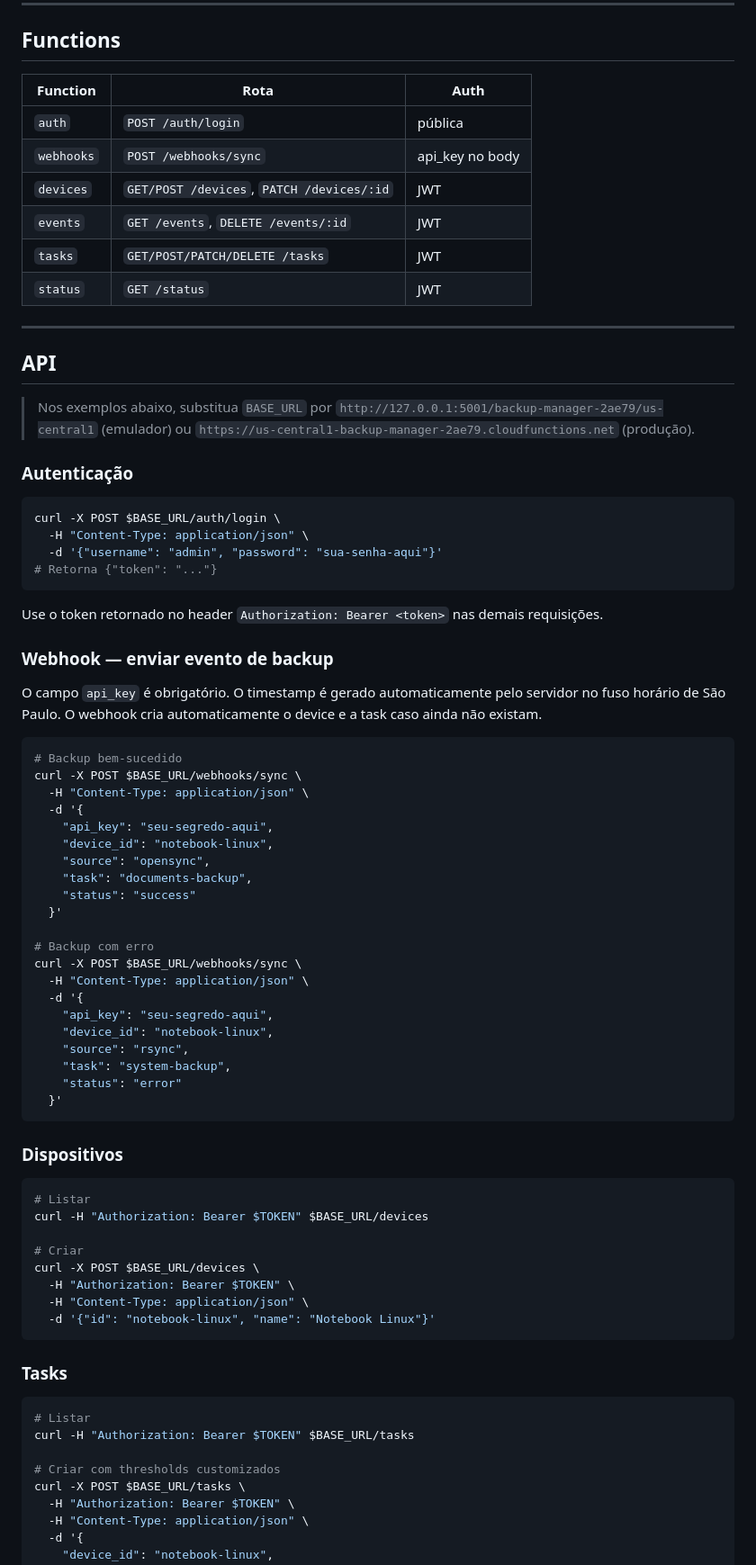
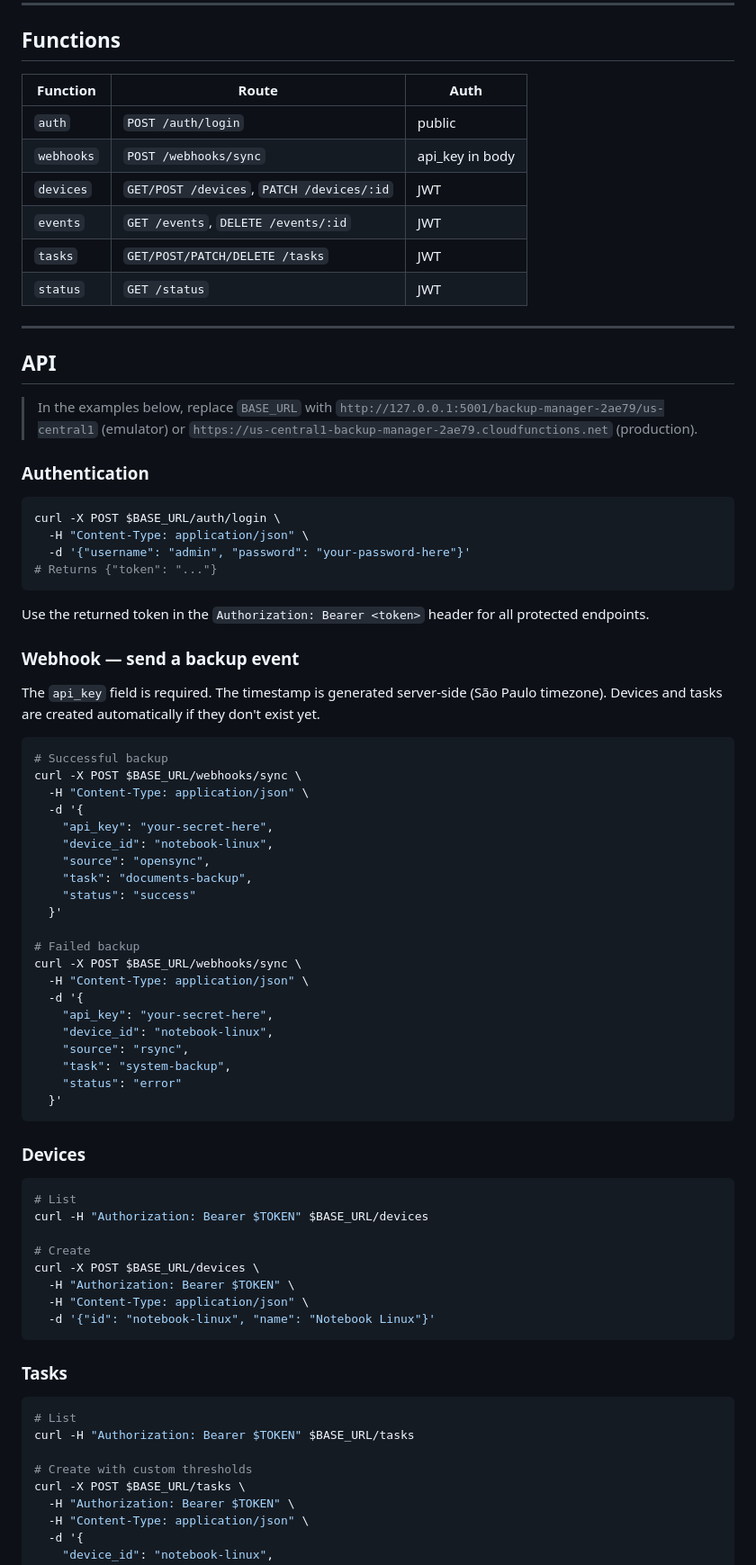
Before and after one commit to ErickOliveiraT/backup-manager, a Markdown page: README.md, the part around one of its changes. Shown at 90% size. GitHub-like rendering.

````diff
--- a/README.md
+++ b/README.md
@@ -89,10 +97,10 @@ O arquivo `frontend/.env` está no `.gitignore`. O `.env.example` serve de templ
 
 ## Functions
 
-| Function | Rota | Auth |
+| Function | Route | Auth |
 |---|---|---|
-| `auth` | `POST /auth/login` | pública |
-| `webhooks` | `POST /webhooks/sync` | api_key no body |
+| `auth` | `POST /auth/login` | public |
+| `webhooks` | `POST /webhooks/sync` | api_key in body |
 | `devices` | `GET/POST /devices`, `PATCH /devices/:id` | JWT |
 | `events` | `GET /events`, `DELETE /events/:id` | JWT |
 | `tasks` | `GET/POST/PATCH/DELETE /tasks` | JWT |
@@ -102,40 +110,40 @@ O arquivo `frontend/.env` está no `.gitignore`. O `.env.example` serve de templ
 
 ## API
 
-> Nos exemplos abaixo, substitua `BASE_URL` por `http://127.0.0.1:5001/backup-manager-2ae79/us-central1` (emulador) ou `https://us-central1-backup-manager-2ae79.cloudfunctions.net` (produção).
+> In the examples below, replace `BASE_URL` with `http://127.0.0.1:5001/backup-manager-2ae79/us-central1` (emulator) or `https://us-central1-backup-manager-2ae79.cloudfunctions.net` (production).
 
-### Autenticação
+### Authentication
 
 ```bash
 curl -X POST $BASE_URL/auth/login \
   -H "Content-Type: application/json" \
-  -d '{"username": "admin", "password": "sua-senha-aqui"}'
-# Retorna {"token": "..."}
+  -d '{"username": "admin", "password": "your-password-here"}'
+# Returns {"token": "..."}
 ```
 
-Use o token retornado no header `Authorization: Bearer <token>` nas demais requisições.
+Use the returned token in the `Authorization: Bearer <token>` header for all protected endpoints.
 
-### Webhook — enviar evento de backup
+### Webhook — send a backup event
 
-O campo `api_key` é obrigatório. O timestamp é gerado automaticamente pelo servidor no fuso horário de São Paulo. O webhook cria automaticamente o device e a task caso ainda não existam.
+The `api_key` field is required. The timestamp is generated server-side (São Paulo timezone). Devices and tasks are created automatically if they don't exist yet.
 
 ```bash
-# Backup bem-sucedido
+# Successful backup
 curl -X POST $BASE_URL/webhooks/sync \
   -H "Content-Type: application/json" \
   -d '{
-    "api_key": "seu-segredo-aqui",
+    "api_key": "your-secret-here",
     "device_id": "notebook-linux",
     "source": "opensync",
     "task": "documents-backup",
     "status": "success"
   }'
 
-# Backup com erro
+# Failed backup
 curl -X POST $BASE_URL/webhooks/sync \
   -H "Content-Type: application/json" \
   -d '{
-    "api_key": "seu-segredo-aqui",
+    "api_key": "your-secret-here",
     "device_id": "notebook-linux",
     "source": "rsync",
     "task": "system-backup",
@@ -143,13 +151,13 @@ curl -X POST $BASE_URL/webhooks/sync \
   }'
 ```
 
-### Dispositivos
+### Devices
 
 ```bash
-# Listar
+# List
 curl -H "Authorization: Bearer $TOKEN" $BASE_URL/devices
 
-# Criar
+# Create
 curl -X POST $BASE_URL/devices \
   -H "Authorization: Bearer $TOKEN" \
   -H "Content-Type: application/json" \
@@ -159,10 +167,10 @@ curl -X POST $BASE_URL/devices \
 ### Tasks
 
 ```bash
-# Listar
+# List
 curl -H "Authorization: Bearer $TOKEN" $BASE_URL/tasks
 
-# Criar com thresholds customizados
+# Create with custom thresholds
 curl -X POST $BASE_URL/tasks \
   -H "Authorization: Bearer $TOKEN" \
   -H "Content-Type: application/json" \
````
Also changed, not shown: other parts of README.md (+67 -57 lines).
